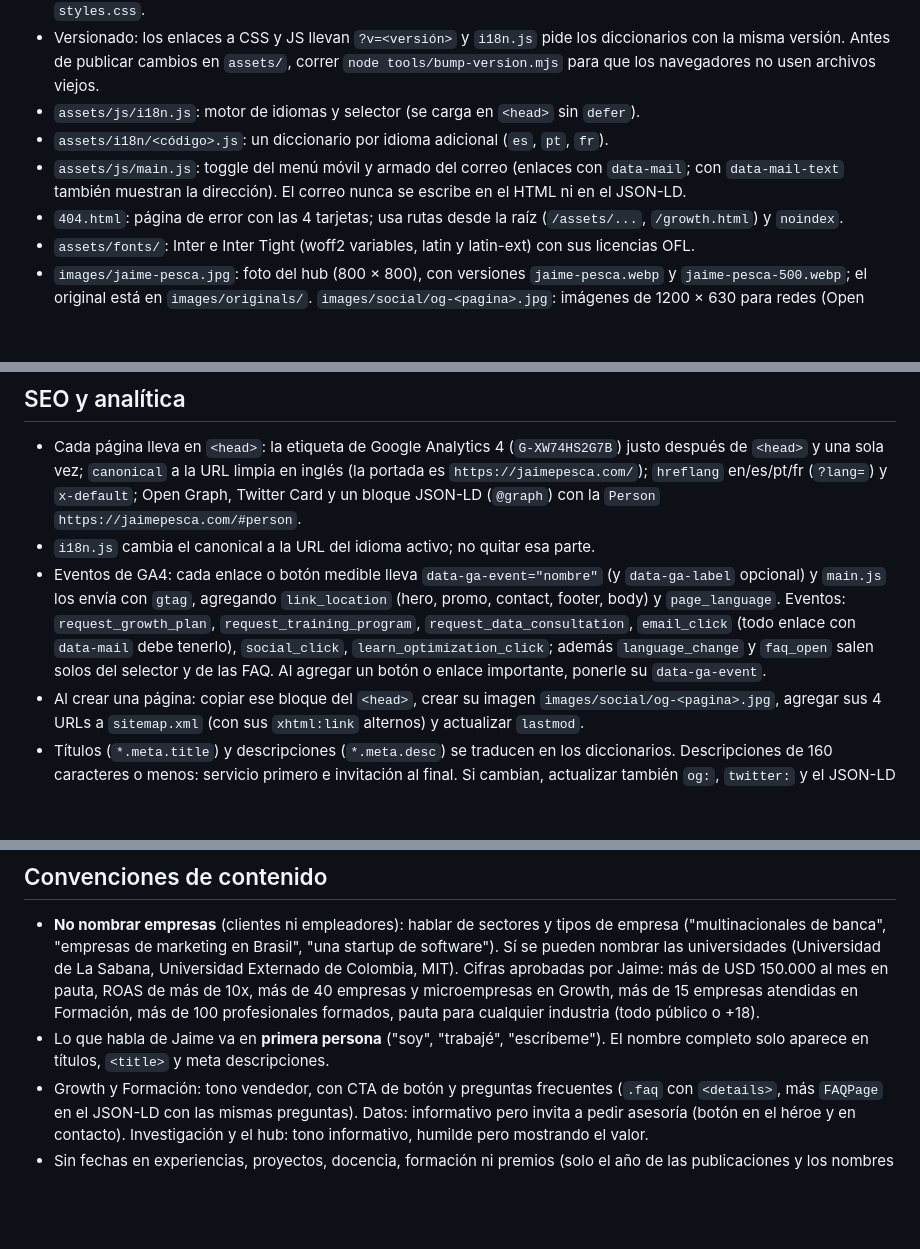
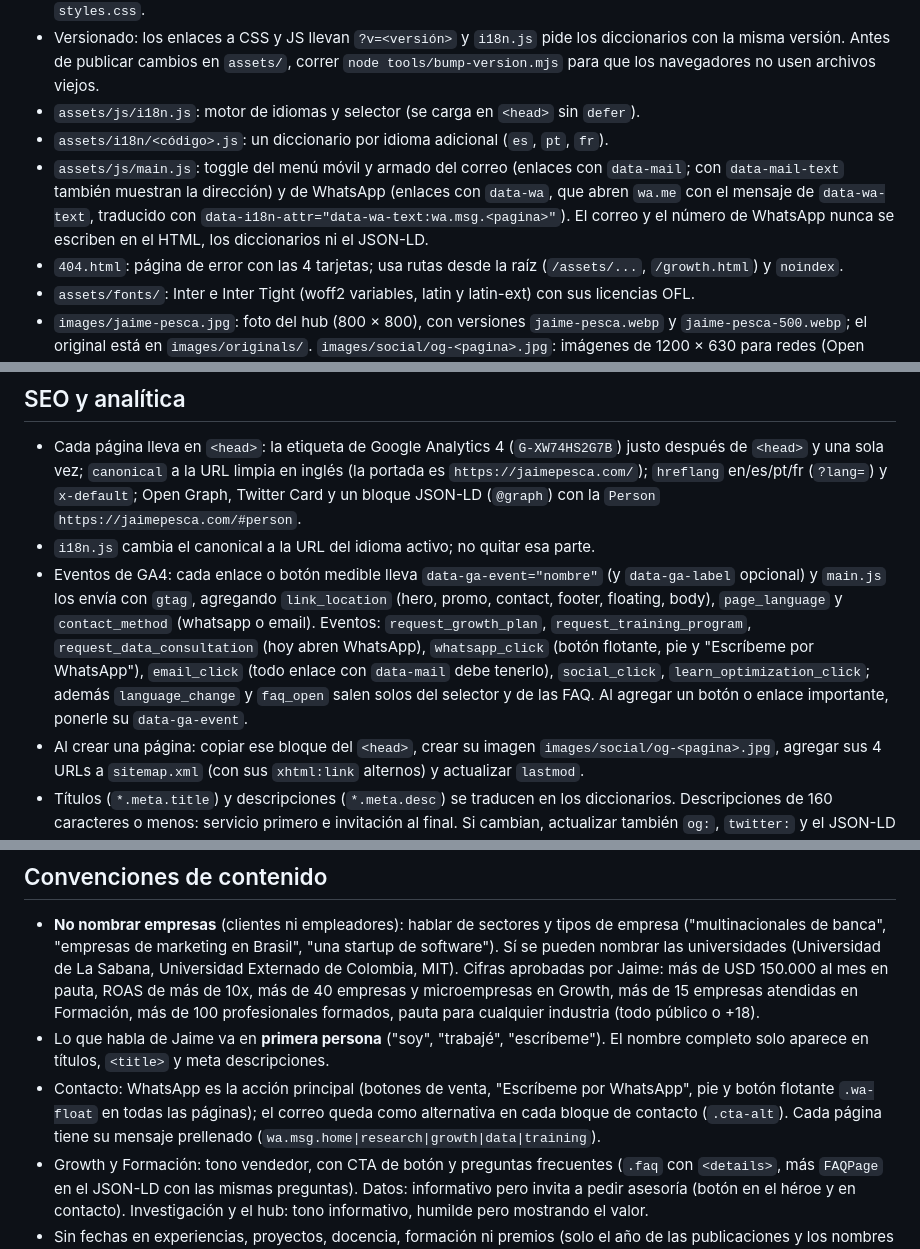
Before and after one commit to JaimePesca/Personal_Website_Jaime_Pesca, a Markdown page: CLAUDE.md, 3 parts joined by grey strips. Rendered like a GitHub page; blank space fills up the shorter version.

```diff
--- a/CLAUDE.md
+++ b/CLAUDE.md
@@ -10,7 +10,7 @@ Sitio estático multilingüe, sin frameworks ni paso de build. Se publica con Gi
 - Versionado: los enlaces a CSS y JS llevan `?v=<versión>` y `i18n.js` pide los diccionarios con la misma versión. Antes de publicar cambios en `assets/`, correr `node tools/bump-version.mjs` para que los navegadores no usen archivos viejos.
 - `assets/js/i18n.js`: motor de idiomas y selector (se carga en `<head>` sin `defer`).
 - `assets/i18n/<código>.js`: un diccionario por idioma adicional (`es`, `pt`, `fr`).
-- `assets/js/main.js`: toggle del menú móvil y armado del correo (enlaces con `data-mail`; con `data-mail-text` también muestran la dirección). El correo nunca se escribe en el HTML ni en el JSON-LD.
+- `assets/js/main.js`: toggle del menú móvil y armado del correo (enlaces con `data-mail`; con `data-mail-text` también muestran la dirección) y de WhatsApp (enlaces con `data-wa`, que abren `wa.me` con el mensaje de `data-wa-text`, traducido con `data-i18n-attr="data-wa-text:wa.msg.<pagina>"`). El correo y el número de WhatsApp nunca se escriben en el HTML, los diccionarios ni el JSON-LD.
 - `404.html`: página de error con las 4 tarjetas; usa rutas desde la raíz (`/assets/...`, `/growth.html`) y `noindex`.
 - `assets/fonts/`: Inter e Inter Tight (woff2 variables, latin y latin-ext) con sus licencias OFL.
 - `images/jaime-pesca.jpg`: foto del hub (800 × 800), con versiones `jaime-pesca.webp` y `jaime-pesca-500.webp`; el original está en `images/originals/`. `images/social/og-<pagina>.jpg`: imágenes de 1200 × 630 para redes (Open Graph). Imágenes futuras por sección en `images/<pagina>/` (p. ej. `images/research/`), optimizadas para web.
@@ -22,7 +22,7 @@ Sitio estático multilingüe, sin frameworks ni paso de build. Se publica con Gi
 
 - Cada página lleva en `<head>`: la etiqueta de Google Analytics 4 (`G-XW74HS2G7B`) justo después de `<head>` y una sola vez; `canonical` a la URL limpia en inglés (la portada es `https://jaimepesca.com/`); `hreflang` en/es/pt/fr (`?lang=`) y `x-default`; Open Graph, Twitter Card y un bloque JSON-LD (`@graph`) con la `Person` `https://jaimepesca.com/#person`.
 - `i18n.js` cambia el canonical a la URL del idioma activo; no quitar esa parte.
-- Eventos de GA4: cada enlace o botón medible lleva `data-ga-event="nombre"` (y `data-ga-label` opcional) y `main.js` los envía con `gtag`, agregando `link_location` (hero, promo, contact, footer, body) y `page_language`. Eventos: `request_growth_plan`, `request_training_program`, `request_data_consultation`, `email_click` (todo enlace con `data-mail` debe tenerlo), `social_click`, `learn_optimization_click`; además `language_change` y `faq_open` salen solos del selector y de las FAQ. Al agregar un botón o enlace importante, ponerle su `data-ga-event`.
+- Eventos de GA4: cada enlace o botón medible lleva `data-ga-event="nombre"` (y `data-ga-label` opcional) y `main.js` los envía con `gtag`, agregando `link_location` (hero, promo, contact, footer, floating, body), `page_language` y `contact_method` (whatsapp o email). Eventos: `request_growth_plan`, `request_training_program`, `request_data_consultation` (hoy abren WhatsApp), `whatsapp_click` (botón flotante, pie y "Escríbeme por WhatsApp"), `email_click` (todo enlace con `data-mail` debe tenerlo), `social_click`, `learn_optimization_click`; además `language_change` y `faq_open` salen solos del selector y de las FAQ. Al agregar un botón o enlace importante, ponerle su `data-ga-event`.
 - Al crear una página: copiar ese bloque del `<head>`, crear su imagen `images/social/og-<pagina>.jpg`, agregar sus 4 URLs a `sitemap.xml` (con sus `xhtml:link` alternos) y actualizar `lastmod`.
 - Títulos (`*.meta.title`) y descripciones (`*.meta.desc`) se traducen en los diccionarios. Descripciones de 160 caracteres o menos: servicio primero e invitación al final. Si cambian, actualizar también `og:`, `twitter:` y el JSON-LD de esa página.
 - `robots.txt` apunta al sitemap. `SEO_REPORT.md` resume lo implementado y las recomendaciones pendientes.
@@ -39,6 +39,7 @@ Sitio estático multilingüe, sin frameworks ni paso de build. Se publica con Gi
 
 - **No nombrar empresas** (clientes ni empleadores): hablar de sectores y tipos de empresa ("multinacionales de banca", "empresas de marketing en Brasil", "una startup de software"). Sí se pueden nombrar las universidades (Universidad de La Sabana, Universidad Externado de Colombia, MIT). Cifras aprobadas por Jaime: más de USD 150.000 al mes en pauta, ROAS de más de 10x, más de 40 empresas y microempresas en Growth, más de 15 empresas atendidas en Formación, más de 100 profesionales formados, pauta para cualquier industria (todo público o +18).
 - Lo que habla de Jaime va en **primera persona** ("soy", "trabajé", "escríbeme"). El nombre completo solo aparece en títulos, `<title>` y meta descripciones.
+- Contacto: WhatsApp es la acción principal (botones de venta, "Escríbeme por WhatsApp", pie y botón flotante `.wa-float` en todas las páginas); el correo queda como alternativa en cada bloque de contacto (`.cta-alt`). Cada página tiene su mensaje prellenado (`wa.msg.home|research|growth|data|training`).
 - Growth y Formación: tono vendedor, con CTA de botón y preguntas frecuentes (`.faq` con `<details>`, más `FAQPage` en el JSON-LD con las mismas preguntas). Datos: informativo pero invita a pedir asesoría (botón en el héroe y en contacto). Investigación y el hub: tono informativo, humilde pero mostrando el valor.
 - Sin fechas en experiencias, proyectos, docencia, formación ni premios (solo el año de las publicaciones y los nombres de conferencias).
 - Inicio, Growth, Datos y Formación mencionan que Jaime es experto en IA, relacionado con el tema de la página (clave `ai.badge` y secciones `.ai-section`). Los valores (ética, calidad, rigurosidad, analítica garantizada) van en la portada y como `.values-inline` en el contacto de Growth, Datos y Formación.
```
Also changed, not shown: SEO_REPORT.md (+7 -0 lines).
